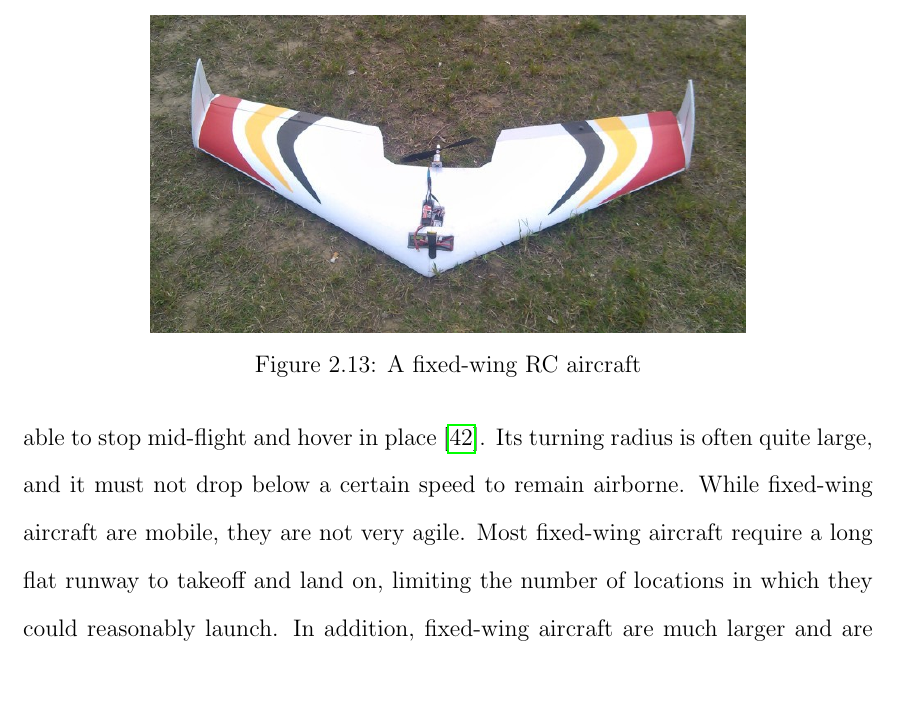
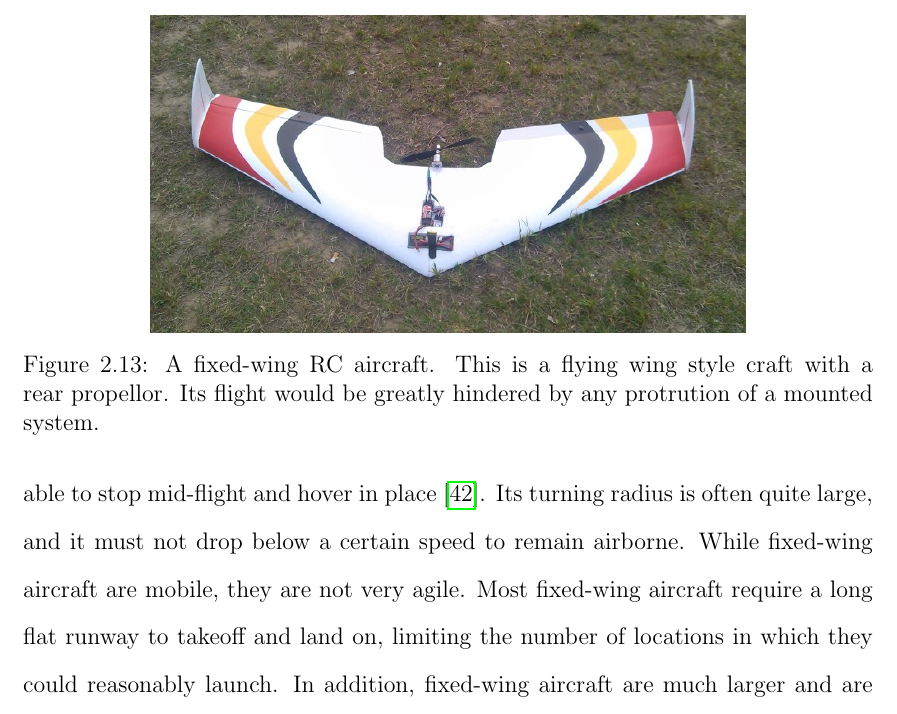
Before and after one commit to jprMesh/asdr, a LaTeX thesis (report/masdr.tex, which reads report/background.tex): part of page 40 of 76, cut at the place of the change, the shorter picture padded with empty space. Compiled offline with pdfLaTeX.

Commit message:
Added more text to figure caption.

```diff
--- a/report/background.tex
+++ b/report/background.tex
@@ -232,7 +232,7 @@ Fixed-wing RC aircraft have been used in the past for similar tasks. In one exam
 \begin{figure}[ht]
 \centering
 \includegraphics[width=0.70\textwidth]{img/fixed-wing.jpg}
-\caption{A fixed-wing RC aircraft}
+\caption{A fixed-wing RC aircraft. This is a flying wing style craft with a rear propellor. Its flight would be greatly hindered by any protrution of a mounted system.}
 \label{fig:fixed_wing}
 \end{figure}\par
 A fixed-wing aircraft is able to cover large distances flying laterally, but it is not able to stop mid-flight and hover in place\cite{airplane_book}. Its turning radius is often quite large, and it must not drop below a certain speed to remain airborne. While fixed-wing aircraft are mobile, they are not very agile. Most fixed-wing aircraft require a long flat runway to takeoff and land on, limiting the number of locations in which they could reasonably launch. In addition, fixed-wing aircraft are much larger and are commonly disassembled for transport.\par
```
